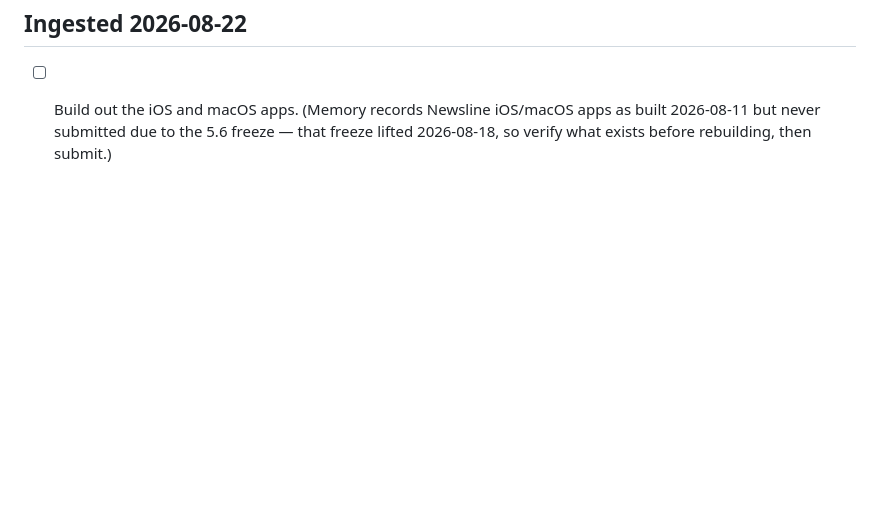
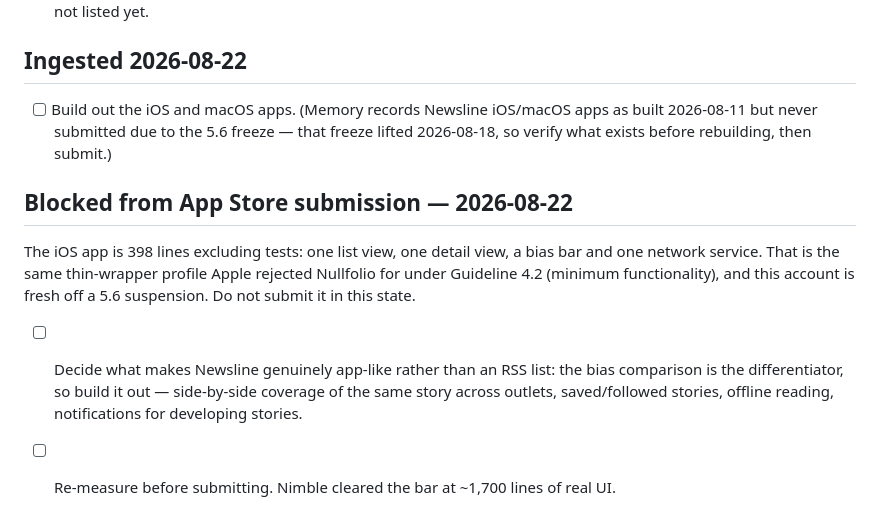
Before and after one commit to nulljosh/newsline, a Markdown page: roadmap.md, the part around the change. Rendered like a GitHub page; blank space fills up the shorter version.

Commit message:
docs: record the App Store submission decision
Nimble is approved to ship once the pending resubmissions clear. Newsline is held:
at 398 lines excluding tests it matches the thin-wrapper profile Apple rejects under
Guideline 4.2.

Co-Authored-By: Claude Opus 5 <noreply@anthropic.com>
Claude-Session: https://claude.ai/code/session_01WuPJLBouoLV9fQCtjxYuLb

```diff
--- a/roadmap.md
+++ b/roadmap.md
@@ -61,3 +61,11 @@ Verified 2026-08-09: Glama API + badge URL both 404, not listed yet.
 
 ## Ingested 2026-08-22
 - [ ] Build out the iOS and macOS apps. (Memory records Newsline iOS/macOS apps as built 2026-08-11 but never submitted due to the 5.6 freeze — that freeze lifted 2026-08-18, so verify what exists before rebuilding, then submit.)
+
+## Blocked from App Store submission — 2026-08-22
+The iOS app is 398 lines excluding tests: one list view, one detail view, a bias bar
+and one network service. That is the same thin-wrapper profile Apple rejected Nullfolio
+for under Guideline 4.2 (minimum functionality), and this account is fresh off a 5.6
+suspension. Do not submit it in this state.
+- [ ] Decide what makes Newsline genuinely app-like rather than an RSS list: the bias comparison is the differentiator, so build it out — side-by-side coverage of the same story across outlets, saved/followed stories, offline reading, notifications for developing stories.
+- [ ] Re-measure before submitting. Nimble cleared the bar at ~1,700 lines of real UI.
```
